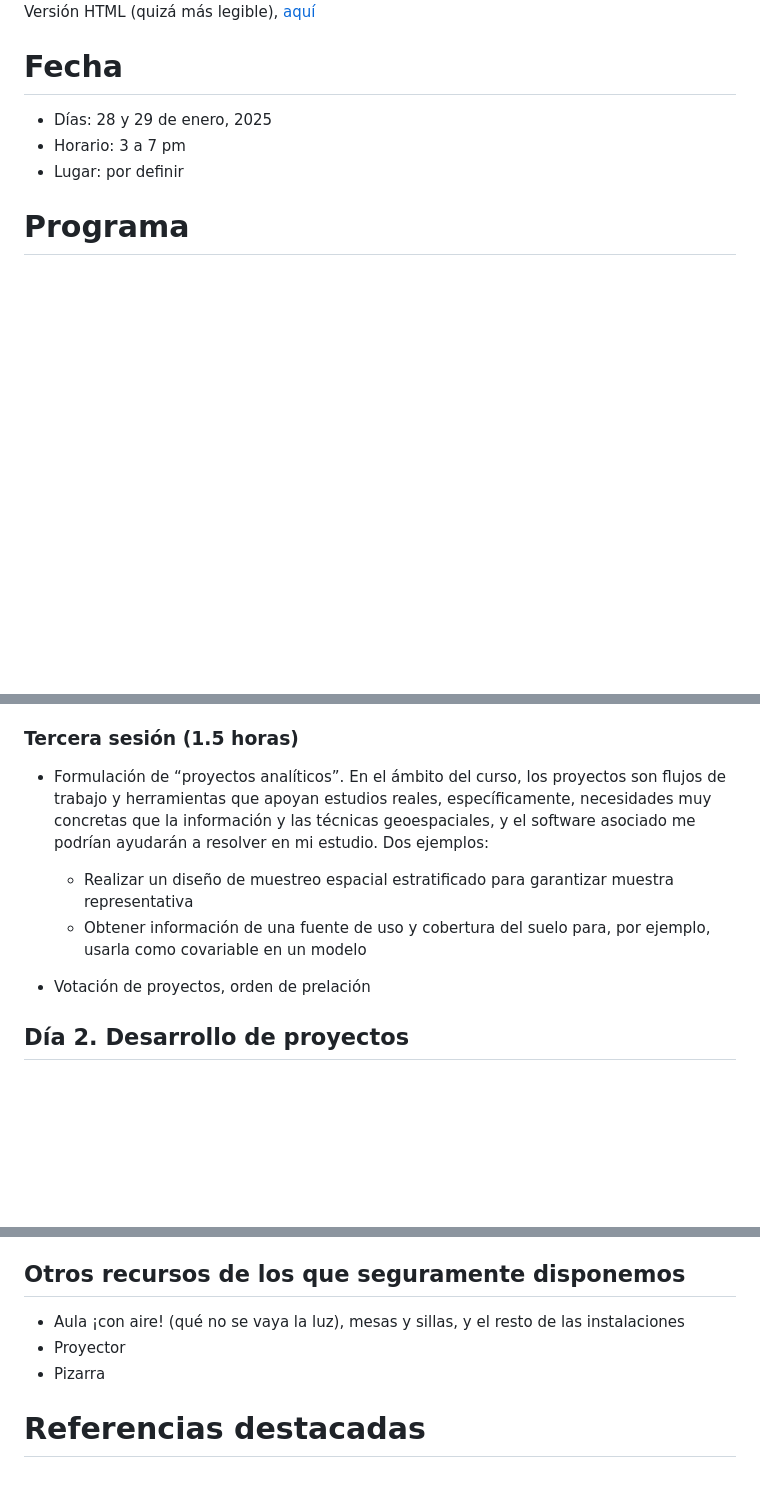
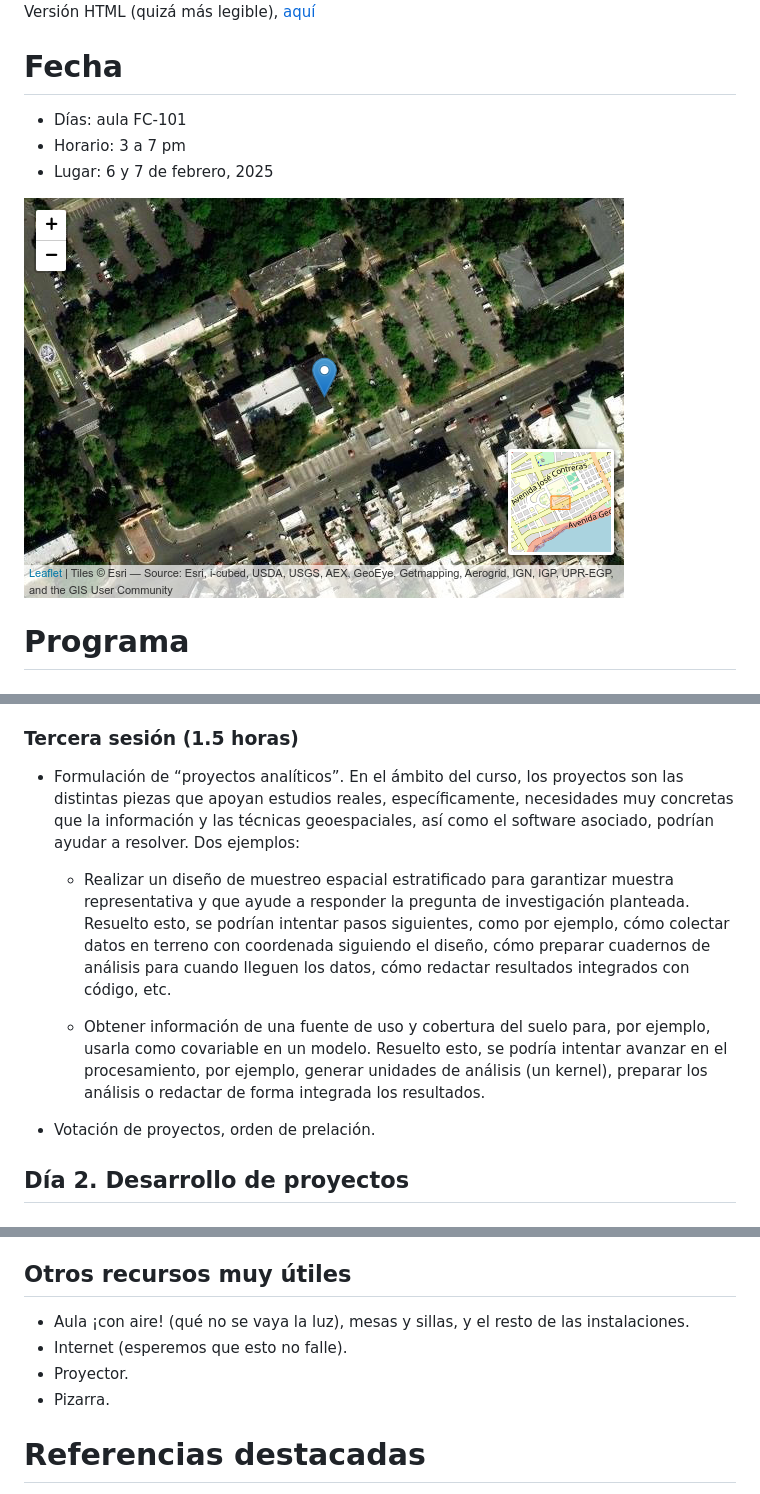
Before and after one commit to geofis/curso-tg-enero-2025, a Markdown page: README.md, 3 parts joined by grey strips. Rendered like a GitHub page; pictures changed too: map.png (added); blank space fills up the shorter version.

```diff
--- a/README.md
+++ b/README.md
@@ -10,8 +15,12 @@ Versión HTML (quizá más legible),
 # Fecha
 
-- Días: 28 y 29 de enero, 2025
+- Días: aula FC-101
 - Horario: 3 a 7 pm
-- Lugar: por definir
+- Lugar: 6 y 7 de febrero, 2025
+
+![Localización del aula FC-101. En [este
+HTML](https://geofis.github.io/curso-tg-enero-2025/README.html) se ve
+mejor](map.png)
 
 # Programa
 
@@ -39,17 +48,26 @@ Versión HTML (quizá más legible),
 ### Tercera sesión (1.5 horas)
 
 - Formulación de “proyectos analíticos”. En el ámbito del curso, los
-  proyectos son flujos de trabajo y herramientas que apoyan estudios
-  reales, específicamente, necesidades muy concretas que la información
-  y las técnicas geoespaciales, y el software asociado me podrían
-  ayudarán a resolver en mi estudio. Dos ejemplos:
+  proyectos son las distintas piezas que apoyan estudios reales,
+  específicamente, necesidades muy concretas que la información y las
+  técnicas geoespaciales, así como el software asociado, podrían ayudar
+  a resolver. Dos ejemplos:
 
   - Realizar un diseño de muestreo espacial estratificado para
-    garantizar muestra representativa
+    garantizar muestra representativa y que ayude a responder la
+    pregunta de investigación planteada. Resuelto esto, se podrían
+    intentar pasos siguientes, como por ejemplo, cómo colectar datos en
+    terreno con coordenada siguiendo el diseño, cómo preparar cuadernos
+    de análisis para cuando lleguen los datos, cómo redactar resultados
+    integrados con código, etc.
+
   - Obtener información de una fuente de uso y cobertura del suelo para,
-    por ejemplo, usarla como covariable en un modelo
+    por ejemplo, usarla como covariable en un modelo. Resuelto esto, se
+    podría intentar avanzar en el procesamiento, por ejemplo, generar
+    unidades de análisis (un kernel), preparar los análisis o redactar
+    de forma integrada los resultados.
 
-- Votación de proyectos, orden de prelación
+- Votación de proyectos, orden de prelación.
 
 ## Día 2. Desarrollo de proyectos
 
@@ -224,12 +264,13 @@ adelante.
 - [Microsoft Building Footprints, Distrito Nacional,
   RD](https://github.com/geofis/mbf-dn-rd)
 
-## Otros recursos de los que seguramente disponemos
+## Otros recursos muy útiles
 
 - Aula ¡con aire! (qué no se vaya la luz), mesas y sillas, y el resto de
-  las instalaciones
-- Proyector
-- Pizarra
+  las instalaciones.
+- Internet (esperemos que esto no falle).
+- Proyector.
+- Pizarra.
 
 # Referencias destacadas
 
```
Also changed, not shown: other parts of README.md (+50 -23 lines), 4 other files.
